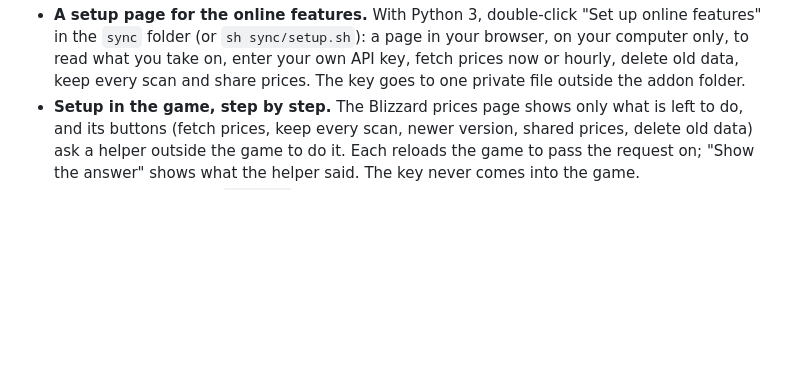
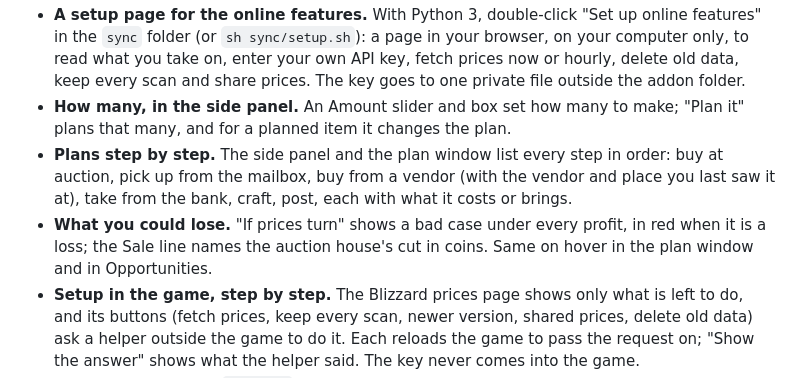
Before and after one commit to t-more/craftgraph, a Markdown page: release-notes/0.2.md, the part around the change. Drawn GitHub-style; blank space fills up the shorter version.

```diff
--- a/release-notes/0.2.md
+++ b/release-notes/0.2.md
@@ -57,6 +57,14 @@ files, so `/cg reload` is not enough. Your saved prices carry over and are repai
   in the `sync` folder (or `sh sync/setup.sh`): a page in your browser, on your computer only,
   to read what you take on, enter your own API key, fetch prices now or hourly, delete old data,
   keep every scan and share prices. The key goes to one private file outside the addon folder.
+- **How many, in the side panel.** An Amount slider and box set how many to make; "Plan it"
+  plans that many, and for a planned item it changes the plan.
+- **Plans step by step.** The side panel and the plan window list every step in order: buy at
+  auction, pick up from the mailbox, buy from a vendor (with the vendor and place you last saw
+  it at), take from the bank, craft, post, each with what it costs or brings.
+- **What you could lose.** "If prices turn" shows a bad case under every profit, in red when it
+  is a loss; the Sale line names the auction house's cut in coins. Same on hover in the plan
+  window and in Opportunities.
 - **Setup in the game, step by step.** The Blizzard prices page shows only what is left to do,
   and its buttons (fetch prices, keep every scan, newer version, shared prices, delete old data)
   ask a helper outside the game to do it. Each reloads the game to pass the request on; "Show
```
Also changed, not shown: docs/play/plans.md (+31 -0 lines), docs/media/opportunities.png, docs/media/overview.png, docs/media/plan-breakdown.png, docs/media/this-item.png, 5 other files.
